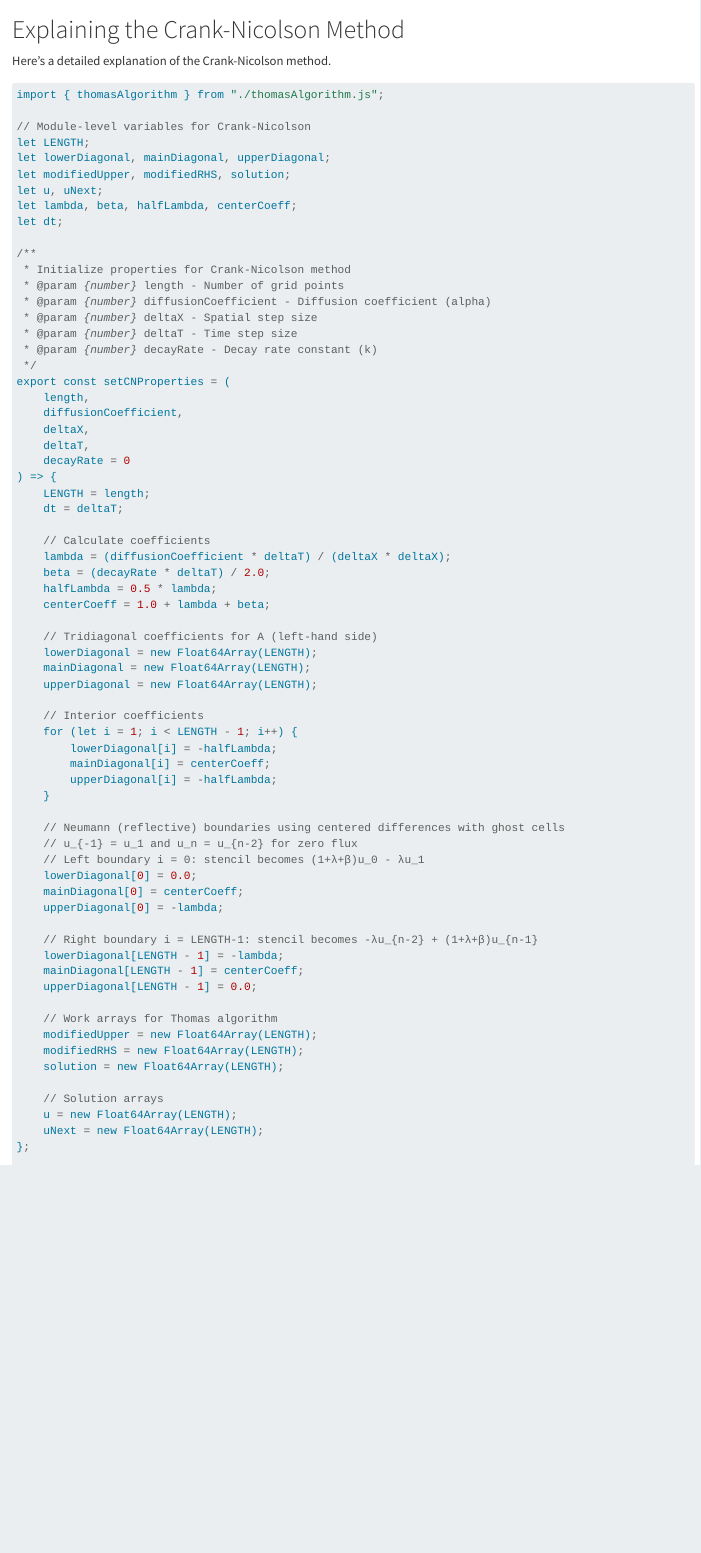
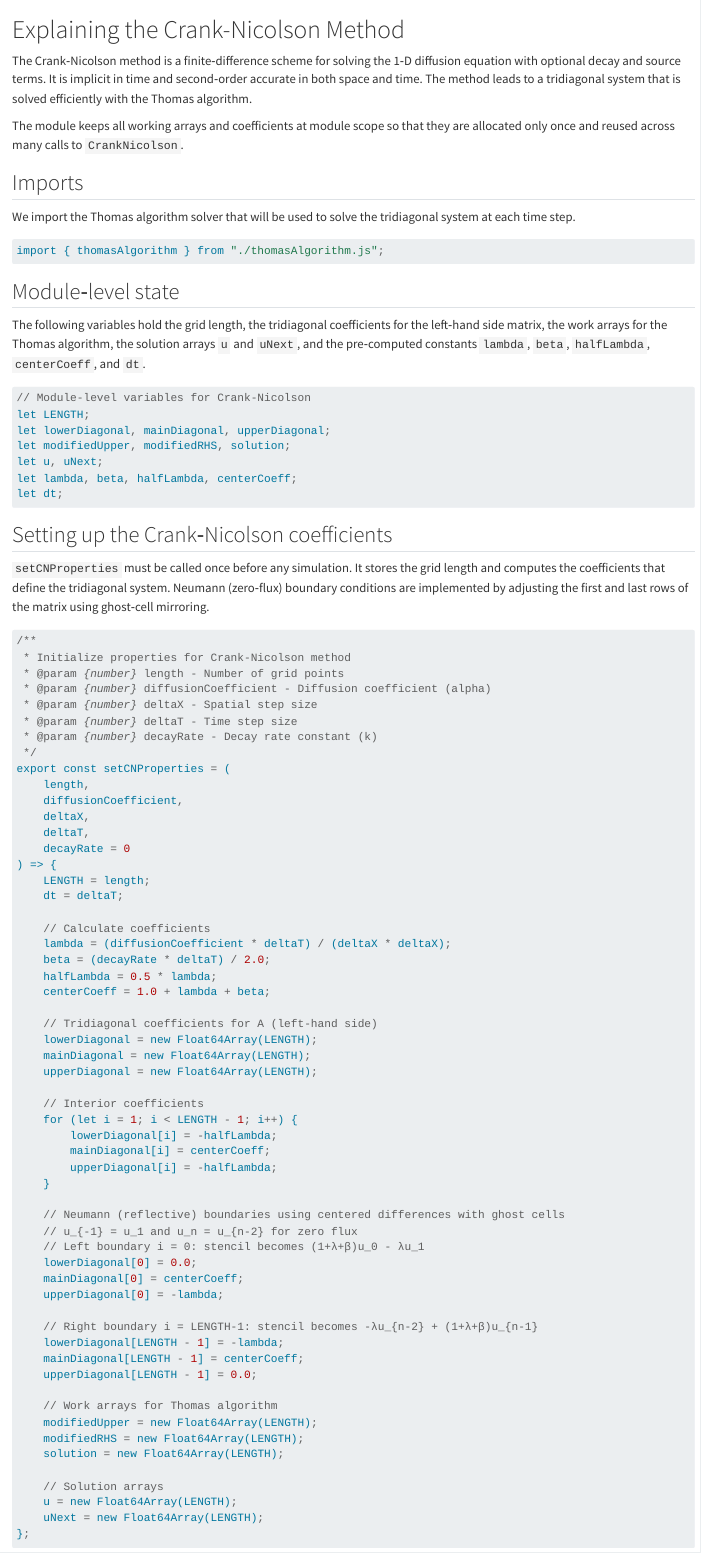
Before and after one commit to CritalMediumBlue/diffusionForBacteria, a Quarto document (literate/crankNicolson.qmd): the page in a window 1100 px wide, from its top. Rendered offline with R 4.5, knitr and Pandoc in place of Quarto, with nearby package versions.

Commit message:
refactor: split Crank-Nicolson source into documented chunks
Co-authored-by: aider (openrouter/z-ai/glm-5.2) <aider@aider.chat>

````diff
--- a/literate/crankNicolson.qmd
+++ b/literate/crankNicolson.qmd
@@ -1,11 +1,33 @@
-
 # Explaining the Crank-Nicolson Method
 
-Here's a detailed explanation of the Crank-Nicolson method.
+The Crank‑Nicolson method is a finite‑difference scheme for solving the
+1‑D diffusion equation with optional decay and source terms. It is
+implicit in time and second‑order accurate in both space and time. The
+method leads to a tridiagonal system that is solved efficiently with the
+Thomas algorithm.
 
-```{.javascript file=src/crankNicolson.js}
+The module keeps all working arrays and coefficients at module scope so
+that they are allocated only once and reused across many calls to
+`CrankNicolson`.
+
+## Imports
+
+We import the Thomas algorithm solver that will be used to solve the
+tridiagonal system at each time step.
+
+```{.javascript #cn-imports}
 import { thomasAlgorithm } from "./thomasAlgorithm.js";
+```
 
+## Module‑level state
+
+The following variables hold the grid length, the tridiagonal
+coefficients for the left‑hand side matrix, the work arrays for the
+Thomas algorithm, the solution arrays `u` and `uNext`, and the
+pre‑computed constants `lambda`, `beta`, `halfLambda`, `centerCoeff`,
+and `dt`.
+
+```{.javascript #cn-variables}
 // Module-level variables for Crank-Nicolson
 let LENGTH;
 let lowerDiagonal, mainDiagonal, upperDiagonal;
@@ -13,7 +35,17 @@ let modifiedUpper, modifiedRHS, solution;
 let u, uNext;
 let lambda, beta, halfLambda, centerCoeff;
 let dt;
+```
 
+## Setting up the Crank‑Nicolson coefficients
+
+`setCNProperties` must be called once before any simulation. It stores
+the grid length and computes the coefficients that define the
+tridiagonal system. Neumann (zero‑flux) boundary conditions are
+implemented by adjusting the first and last rows of the matrix using
+ghost‑cell mirroring.
+
+```{.javascript #cn-set-properties}
 /**
  * Initialize properties for Crank-Nicolson method
  * @param {number} length - Number of grid points
````
Also changed, not shown: literate/crankNicolson.qmd (29 more changed lines), 1 other file.
